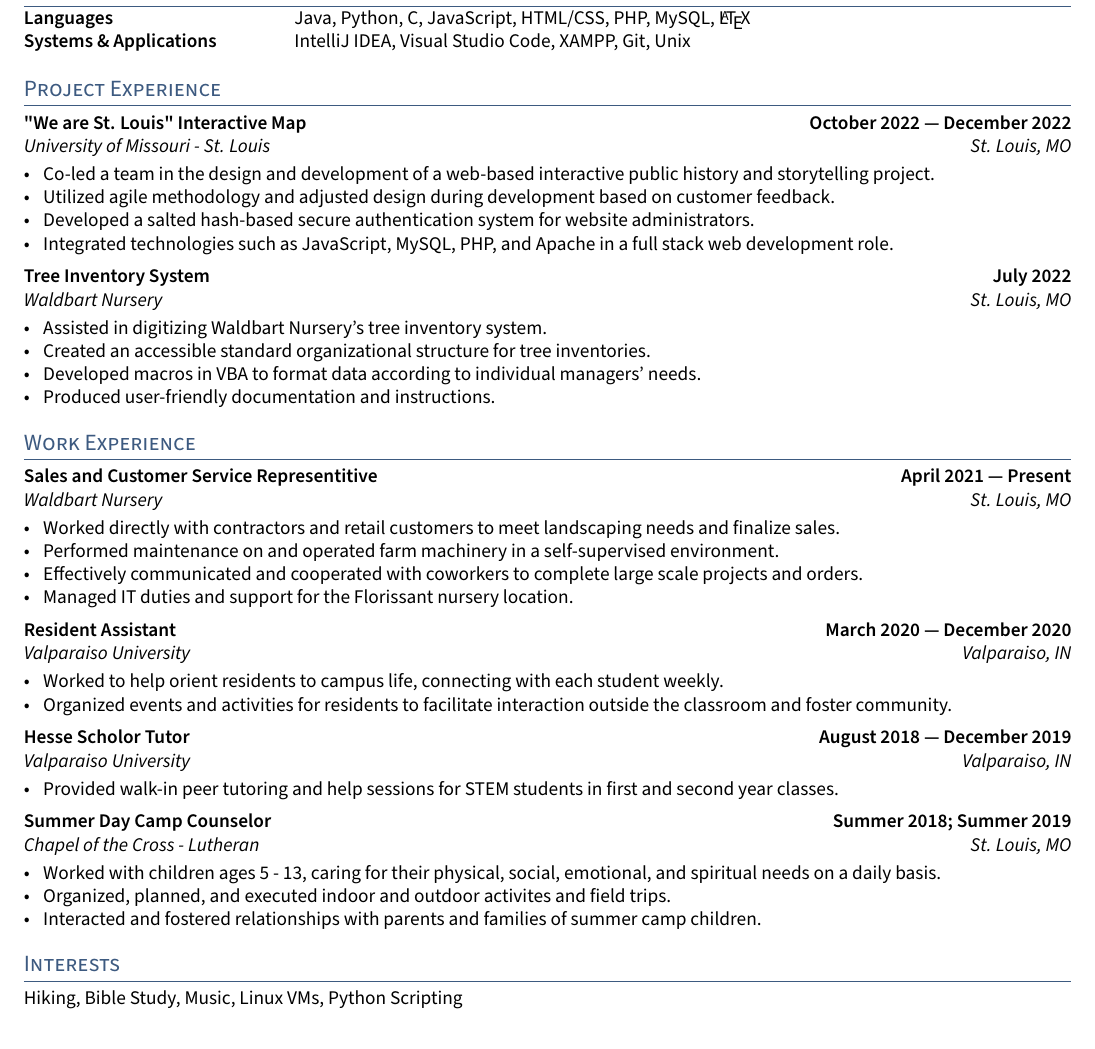
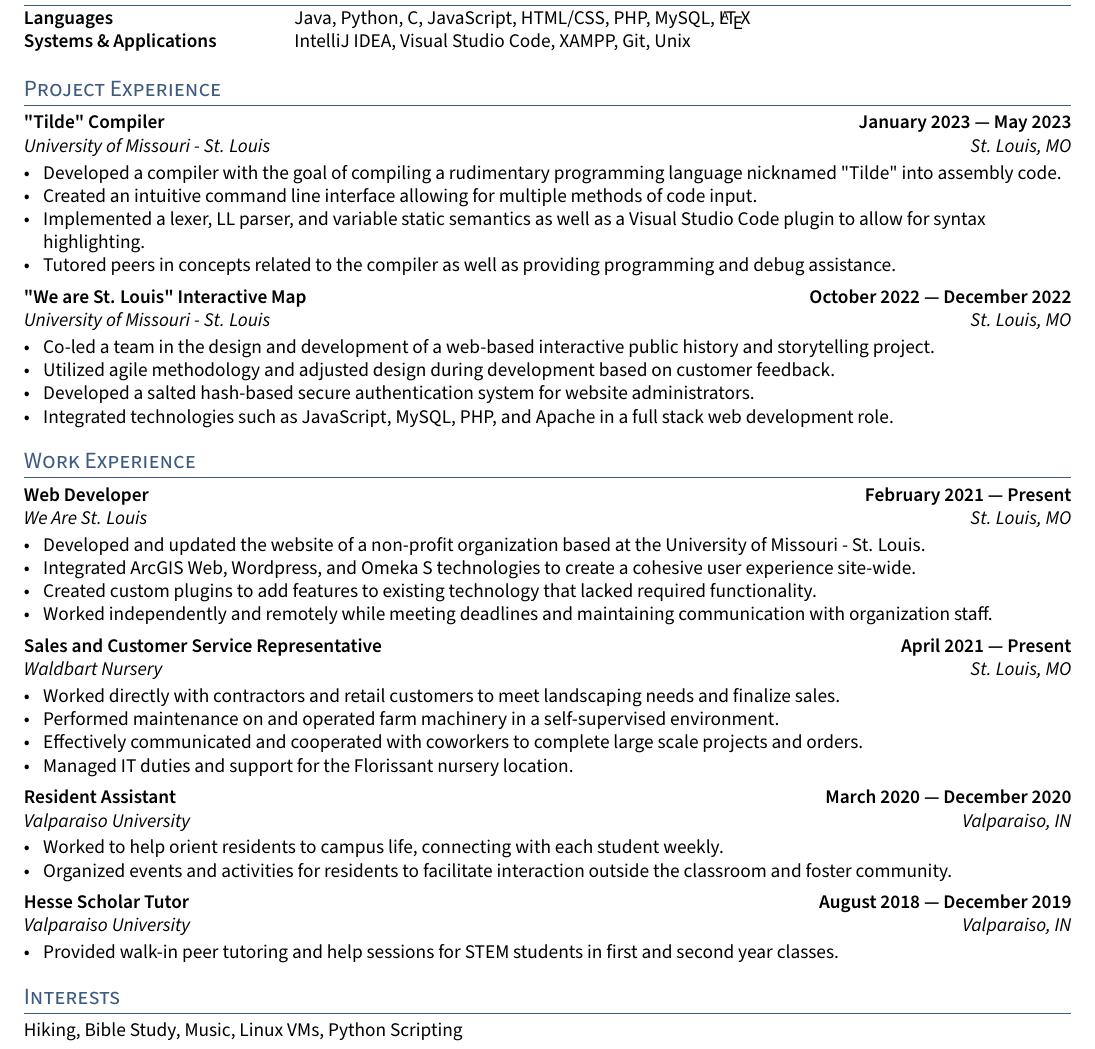
Before and after one commit to tedlaesch/resume, a LaTeX CV (resume.tex, which reads sections/experience.tex, sections/work.tex): part of the page, cut so that both start at the same text. Compiled offline with pdfLaTeX.

Commit message:
Edit resume to include recent work and projects

```diff
--- a/sections/experience.tex
+++ b/sections/experience.tex
@@ -1,5 +1,18 @@
 %====================
 % EXPERIENCE A
+%====================
+
+\subsection{{"Tilde" Compiler \hfill January 2023 --- May 2023}}
+\subtext{University of Missouri - St. Louis \hfill St. Louis, MO}
+\begin{zitemize}
+\item Developed a compiler with the goal of compiling a rudimentary programming language nicknamed "Tilde" into assembly code.
+\item Created an intuitive command line interface allowing for multiple methods of code input.
+\item Implemented a lexer, LL parser, and variable static semantics as well as a Visual Studio Code plugin to allow for syntax highlighting.
+\item Tutored peers in concepts related to the compiler as well as providing programming and debug assistance.
+\end{zitemize}
+
+%====================
+% EXPERIENCE B
 %====================
 
 \subsection{{"We are St. Louis" Interactive Map \hfill October 2022 --- December 2022}}
@@ -9,19 +22,6 @@
 \item Utilized agile methodology and adjusted design during development based on customer feedback.
 \item Developed a salted hash-based secure authentication system for website administrators.
 \item Integrated technologies such as JavaScript, MySQL, PHP, and Apache in a full stack web development role.
-\end{zitemize}
-
-%====================
-% EXPERIENCE B
-%====================
-
-\subsection{{Tree Inventory System \hfill July 2022}}
-\subtext{Waldbart Nursery \hfill St. Louis, MO}
-\begin{zitemize}
-\item Assisted in digitizing Waldbart Nursery's tree inventory system.
-\item Created an accessible standard organizational structure for tree inventories.
-\item Developed macros in VBA to format data according to individual managers' needs.
-\item Produced user-friendly documentation and instructions.
 \end{zitemize}
 
 %====================
--- a/sections/work.tex
+++ b/sections/work.tex
@@ -1,7 +1,20 @@
 %====================
 % WORK A
 %====================
-\subsection{{Sales and Customer Service Representitive  \hfill April 2021 --- Present}}
+
+\subsection{{Web Developer \hfill February 2021 --- Present}}
+\subtext{We Are St. Louis \hfill St. Louis, MO}
+\begin{zitemize}
+\item Developed and updated the website of a non-profit organization based at the University of Missouri - St. Louis.
+\item Integrated ArcGIS Web, Wordpress, and Omeka S technologies to create a cohesive user experience site-wide.
+\item Created custom plugins to add features to existing technology that lacked required functionality.
+\item Worked independently and remotely while meeting deadlines and maintaining communication with organization staff.
+\end{zitemize}
+
+%====================
+% WORK B
+%====================
+\subsection{{Sales and Customer Service Representative  \hfill April 2021 --- Present}}
 \subtext{Waldbart Nursery \hfill St. Louis, MO}
 \begin{zitemize}
 \item Worked directly with contractors and retail customers to meet landscaping needs and finalize sales.
@@ -22,23 +35,11 @@
 \end{zitemize}
 
 %====================
-% WORK C
+% WORK D
 %====================
 
-\subsection{{Hesse Scholor Tutor \hfill August 2018 --- December 2019}}
+\subsection{{Hesse Scholar Tutor \hfill August 2018 --- December 2019}}
 \subtext{Valparaiso University \hfill Valparaiso, IN}
 \begin{zitemize}
 \item Provided walk-in peer tutoring and help sessions for STEM students in first and second year classes.
 \end{zitemize}
-
-%====================
-% WORK D
-%====================
-
-\subsection{{Summer Day Camp Counselor \hfill Summer 2018; Summer 2019}}
-\subtext{Chapel of the Cross - Lutheran \hfill St. Louis, MO}
-\begin{zitemize}
-\item Worked with children ages 5 - 13, caring for their physical, social, emotional, and spiritual needs on a daily basis.
-\item Organized, planned, and executed indoor and outdoor activites and field trips.
-\item Interacted and fostered relationships with parents and families of summer camp children.
-\end{zitemize}
```
Also changed, not shown: sections/work.tex (2 more changed lines).
